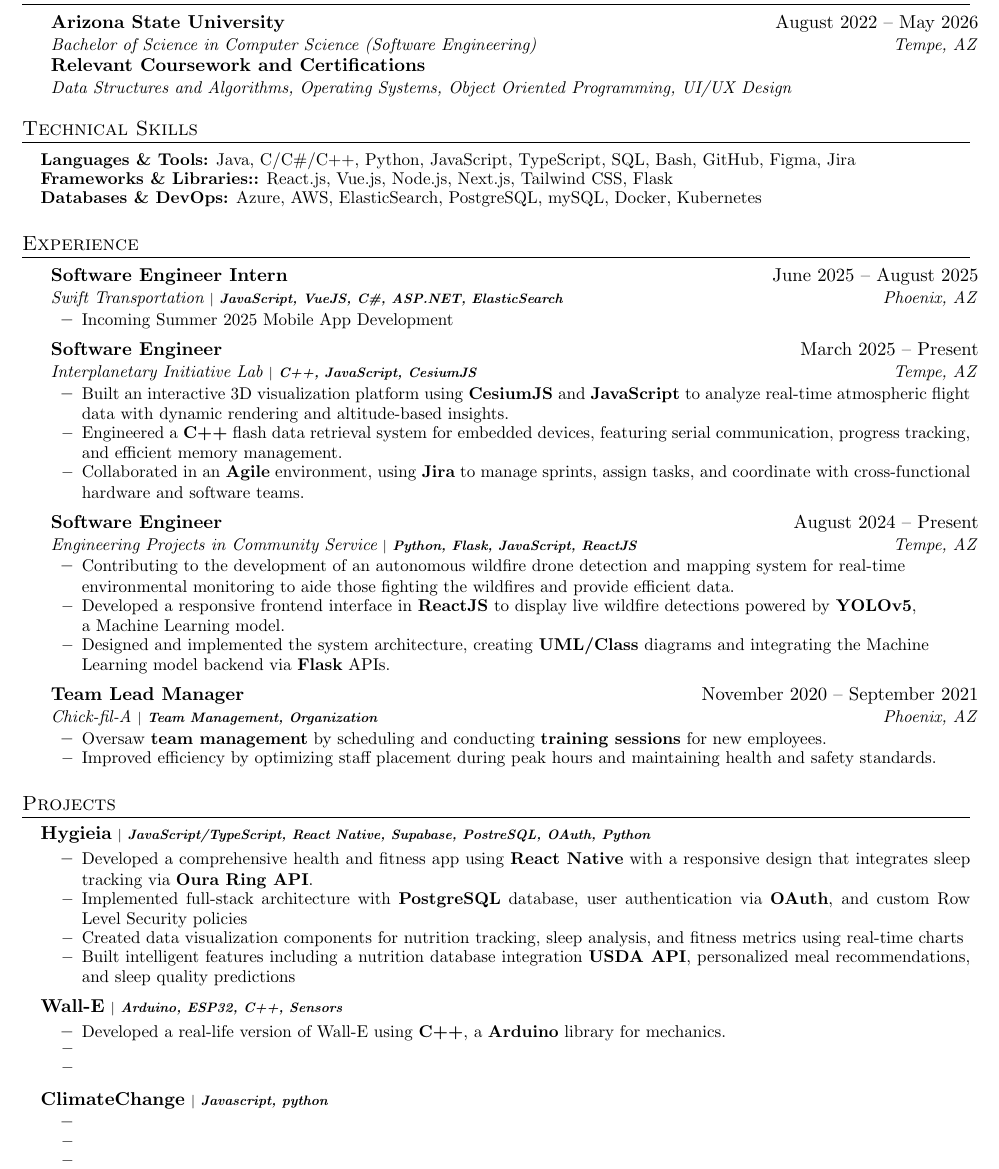
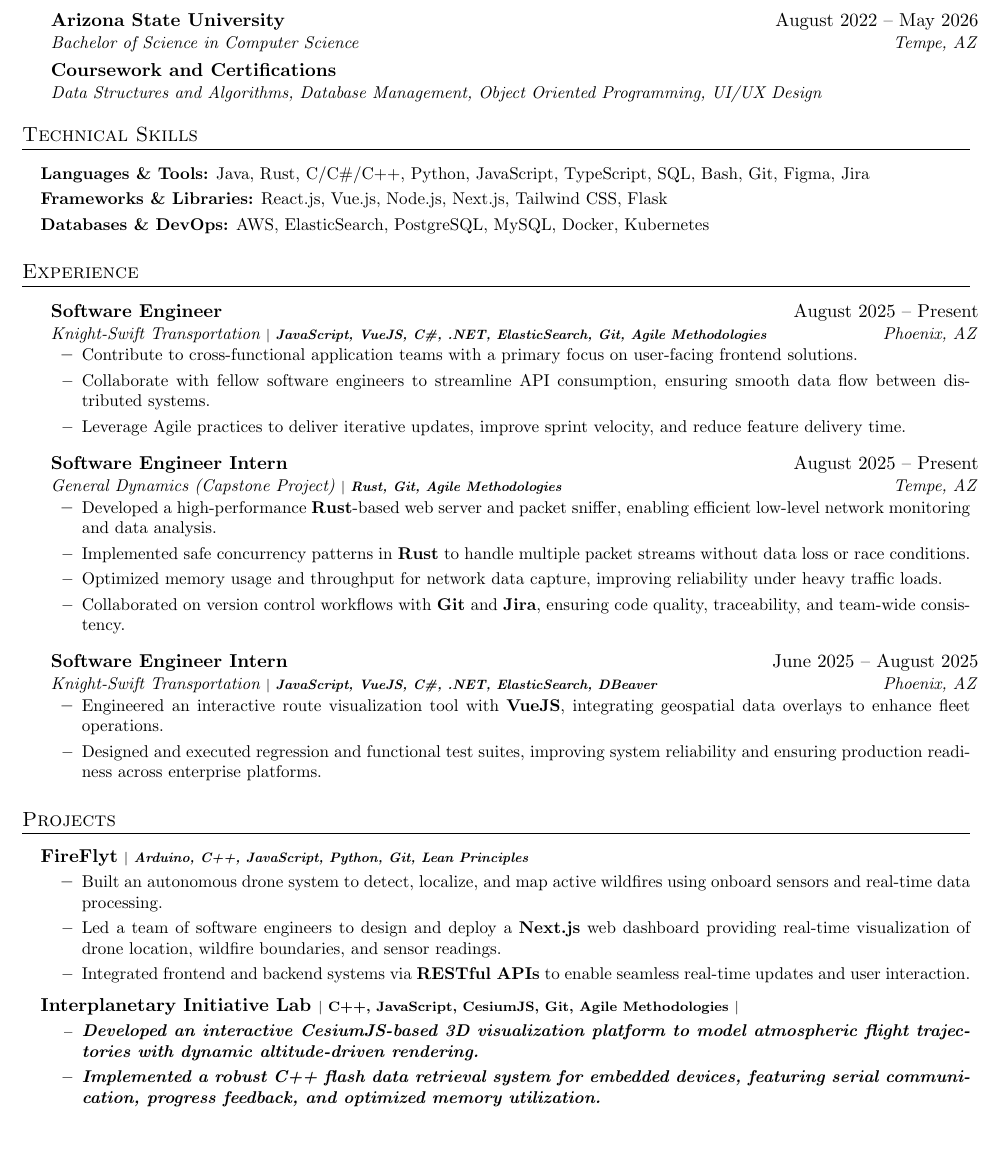
Before and after one commit to matheuarenivas/Matheus-Resume, a LaTeX document (main.tex): part of the page, cut so that both start at the same text, the shorter picture padded with empty space. Compiled offline with pdfLaTeX.

Commit message:
Revise resume content and formatting
Updated author information, modified resume sections, and refined technical skills. Added new experiences and projects while adjusting formatting for clarity.

```diff
--- a/main.tex
+++ b/main.tex
@@ -30,7 +29,7 @@
 % Custom commands for section headers and content
 \titleformat{\section}{
   \scshape\raggedright\large
-}{}{0em}{}[\color{black}\titlerule \vspace{-5pt}]
+}{}{0em}{}[\color{black}\titlerule \vspace{-1pt}]
 
 \newcommand{\resumeSubheading}[4]{
   \vspace{-1pt}\item
@@ -54,7 +53,7 @@
 
 
 % Reduce spacing between items in itemize environments
-\setlist[itemize]{itemsep=0pt, topsep=6pt, parsep=1pt, partopsep=-1pt}
+\setlist[itemize]{itemsep=4pt, topsep=6pt, parsep=1pt, partopsep=-1pt}
 
 % Tighten tabular rows (used in \resumeSubheading)
 \renewcommand{\arraystretch}{0.95}
@@ -77,18 +76,18 @@
   \resumeSubHeadingListStart
     \resumeSubheading
       {Arizona State University}{August 2022 -- May 2026}
-      {Bachelor of Science in Computer Science (Software Engineering)}{Tempe, AZ}
+      {Bachelor of Science in Computer Science}{Tempe, AZ}
     \resumeSubheading
-      {Relevant Coursework and Certifications}{}
-      {Data Structures and Algorithms, Operating Systems, Object Oriented Programming, UI/UX Design}{}
+      {Coursework and Certifications}{}
+      {Data Structures and Algorithms, Database Management, Object Oriented Programming, UI/UX Design}{}
   \resumeSubHeadingListEnd
 
   %-----------TECHNICAL SKILLS-----------
 \section{Technical Skills}
 \resumeSubHeadingListStart
-    \resumeItem{\textbf{Languages \& Tools:} Java, C/C\#/C++, Python, JavaScript, TypeScript, SQL, Bash, GitHub, Figma, Jira}
-    \resumeItem{\textbf{Frameworks \& Libraries::} React.js, Vue.js, Node.js, Next.js, Tailwind CSS, Flask}
-    \resumeItem{\textbf{Databases \& DevOps:} Azure, AWS, ElasticSearch, PostgreSQL, mySQL, Docker, Kubernetes}
+    \resumeItem{\textbf{Languages \& Tools:} Java, Rust, C/C\#/C++, Python, JavaScript, TypeScript, SQL, Bash, Git, Figma, Jira}
+    \resumeItem{\textbf{Frameworks \& Libraries:} React.js, Vue.js, Node.js, Next.js, Tailwind CSS, Flask}
+    \resumeItem{\textbf{Databases \& DevOps:} AWS, ElasticSearch, PostgreSQL, MySQL, Docker, Kubernetes}
 \resumeSubHeadingListEnd
 
 %-----------EXPERIENCE-----------
@@ -96,73 +95,51 @@
   \resumeSubHeadingListStart
 
 \resumeSubheading
-      {Software Engineer Intern}{June 2025 -- August 2025}
-      {Swift Transportation \scriptsize\textbf{$|$ JavaScript, VueJS, C\#, ASP.NET, ElasticSearch}}{Phoenix, AZ}
+  {Software Engineer}{August 2025 -- Present}
+  {Knight-Swift Transportation \scriptsize\textbf{$|$ JavaScript, VueJS, C\#, .NET, ElasticSearch, Git, Agile Methodologies}}{Phoenix, AZ}
 \resumeItemListStart
-      \resumeItem{Incoming Summer 2025 Mobile App Development}
+  \resumeItem{Contribute to cross-functional application teams with a primary focus on user-facing frontend solutions.}
+  \resumeItem{Collaborate with fellow software engineers to streamline API consumption, ensuring smooth data flow between distributed systems.}
+  \resumeItem{Leverage Agile practices to deliver iterative updates, improve sprint velocity, and reduce feature delivery time.}
 \resumeItemListEnd
 
 \resumeSubheading
-  {Software Engineer}{March 2025 -- Present}
-  {Interplanetary Initiative Lab \scriptsize\textbf{$|$ C++, JavaScript, CesiumJS}}{Tempe, AZ}
+  {Software Engineer Intern}{August 2025 -- Present}
+  {General Dynamics (Capstone Project) \scriptsize\textbf{$|$ Rust, Git, Agile Methodologies}}{Tempe, AZ}
 \resumeItemListStart
-    \resumeItem{Built an interactive 3D visualization platform using \textbf{CesiumJS} and \textbf{JavaScript} to analyze real-time atmospheric flight data with dynamic rendering and altitude-based insights.}
-    \resumeItem{Engineered a \textbf{C++} flash data retrieval system for embedded devices, featuring serial communication, progress tracking, and efficient memory management.}
-    \resumeItem{Collaborated in an \textbf{Agile} environment, using \textbf{Jira} to manage sprints, assign tasks, and coordinate with cross-functional hardware and software teams.}
+  \resumeItem{Developed a high-performance \textbf{Rust}-based web server and packet sniffer, enabling efficient low-level network monitoring and data analysis.}
+  \resumeItem{Implemented safe concurrency patterns in \textbf{Rust} to handle multiple packet streams without data loss or race conditions.}
+  \resumeItem{Optimized memory usage and throughput for network data capture, improving reliability under heavy traffic loads.}
+    \resumeItem{Collaborated on version control workflows with \textbf{Git} and \textbf{Jira}, ensuring code quality, traceability, and team-wide consistency.}
 \resumeItemListEnd
 
-
 \resumeSubheading
-  {Software Engineer}{August 2024 -- Present}
-  {Engineering Projects in Community Service \scriptsize\textbf{$|$ Python, Flask, JavaScript, ReactJS}}{Tempe, AZ}
+  {Software Engineer Intern}{June 2025 -- August 2025}
+  {Knight-Swift Transportation \scriptsize\textbf{$|$ JavaScript, VueJS, C\#, .NET, ElasticSearch, DBeaver}}{Phoenix, AZ}
 \resumeItemListStart
-    \resumeItem{Contributing to the development of an autonomous wildfire drone detection and mapping system for real-time \newline environmental monitoring to aide those fighting the wildfires and provide efficient data.}
-    \resumeItem{Developed a responsive frontend interface in \textbf{ReactJS} to display live wildfire detections powered by \textbf{YOLOv5}, \newline a Machine Learning model.}
-    \resumeItem{Designed and implemented the system architecture, creating \textbf{UML/Class} diagrams and integrating the Machine \newline Learning model backend via \textbf{Flask} APIs.}
+  \resumeItem{Engineered an interactive route visualization tool with \textbf{VueJS}, integrating geospatial data overlays to enhance fleet operations.}
+  \resumeItem{Designed and executed regression and functional test suites, improving system reliability and ensuring production readiness across enterprise platforms.}
 \resumeItemListEnd
-
-
-    \resumeSubheading
-      {Team Lead Manager}{November 2020 -- September 2021}
-      {Chick-fil-A \scriptsize\textbf{$|$ Team Management, Organization}}{Phoenix, AZ}
-    \resumeItemListStart
-      \resumeItem{Oversaw \textbf{team management} by scheduling and conducting \textbf{training sessions} for new employees.}
-      \resumeItem{Improved efficiency by optimizing staff placement during peak hours and maintaining health and safety standards.}
-    \resumeItemListEnd
-
   \resumeSubHeadingListEnd
 
 %-----------PROJECTS-----------
 \section{Projects}
 \resumeSubHeadingListStart
+
   \resumeCompactProjectHeading
-    {Hygieia}{JavaScript/TypeScript, React Native, Supabase, PostreSQL, OAuth, Python}
+    {FireFlyt}{Arduino, C++, JavaScript, Python, Git, Lean Principles}
   \resumeItemListStart
-    \resumeItem{Developed a comprehensive health and fitness app using \textbf{React Native} with a responsive design that integrates sleep tracking via \textbf{Oura Ring API}.}
-
-    \resumeItem{Implemented full-stack architecture with \textbf{PostgreSQL} database, user authentication via \textbf{OAuth}, and custom Row Level Security policies}
-
-    \resumeItem{Created data visualization components for nutrition tracking, sleep analysis, and fitness metrics using real-time charts}
-
-    \resumeItem{Built intelligent features including a nutrition database integration \textbf{USDA API}, personalized meal recommendations, and sleep quality predictions}
+    \resumeItem{Built an autonomous drone system to detect, localize, and map active wildfires using onboard sensors and real-time data processing.}
+    \resumeItem{Led a team of software engineers to design and deploy a \textbf{Next.js} web dashboard providing real-time visualization of drone location, wildfire boundaries, and sensor readings.}
+    \resumeItem{Integrated frontend and backend systems via \textbf{RESTful APIs} to enable seamless real-time updates and user interaction.}
   \resumeItemListEnd
 
  \resumeCompactProjectHeading
-    {Wall-E}{Arduino, ESP32, C++, Sensors}
+  {Interplanetary Initiative Lab \scriptsize\textbf{$|$ C++, JavaScript, CesiumJS, Git, Agile Methodologies}}
 \resumeItemListStart
-    \resumeItem{Developed a real-life version of Wall-E using \textbf{C++}, a \textbf{Arduino} library for mechanics.}
-    \resumeItem{}
-    \resumeItem{}
+  \resumeItem{Developed an interactive \textbf{CesiumJS}-based 3D visualization platform to model atmospheric flight trajectories with dynamic altitude-driven rendering.}
+  \resumeItem{Implemented a robust \textbf{C++} flash data retrieval system for embedded devices, featuring serial communication, progress feedback, and optimized memory utilization.}
   \resumeItemListEnd
-
-  \resumeCompactProjectHeading
-    {ClimateChange}{Javascript, python}
-  \resumeItemListStart
-    \resumeItem{}
-    \resumeItem{}
-    \resumeItem{}
-  \resumeItemListEnd
-
 \resumeSubHeadingListEnd
 
 \end{document}
```
Also changed, not shown: main.tex (3 more changed lines). Lines whose indentation alone changed are shown as unchanged.
